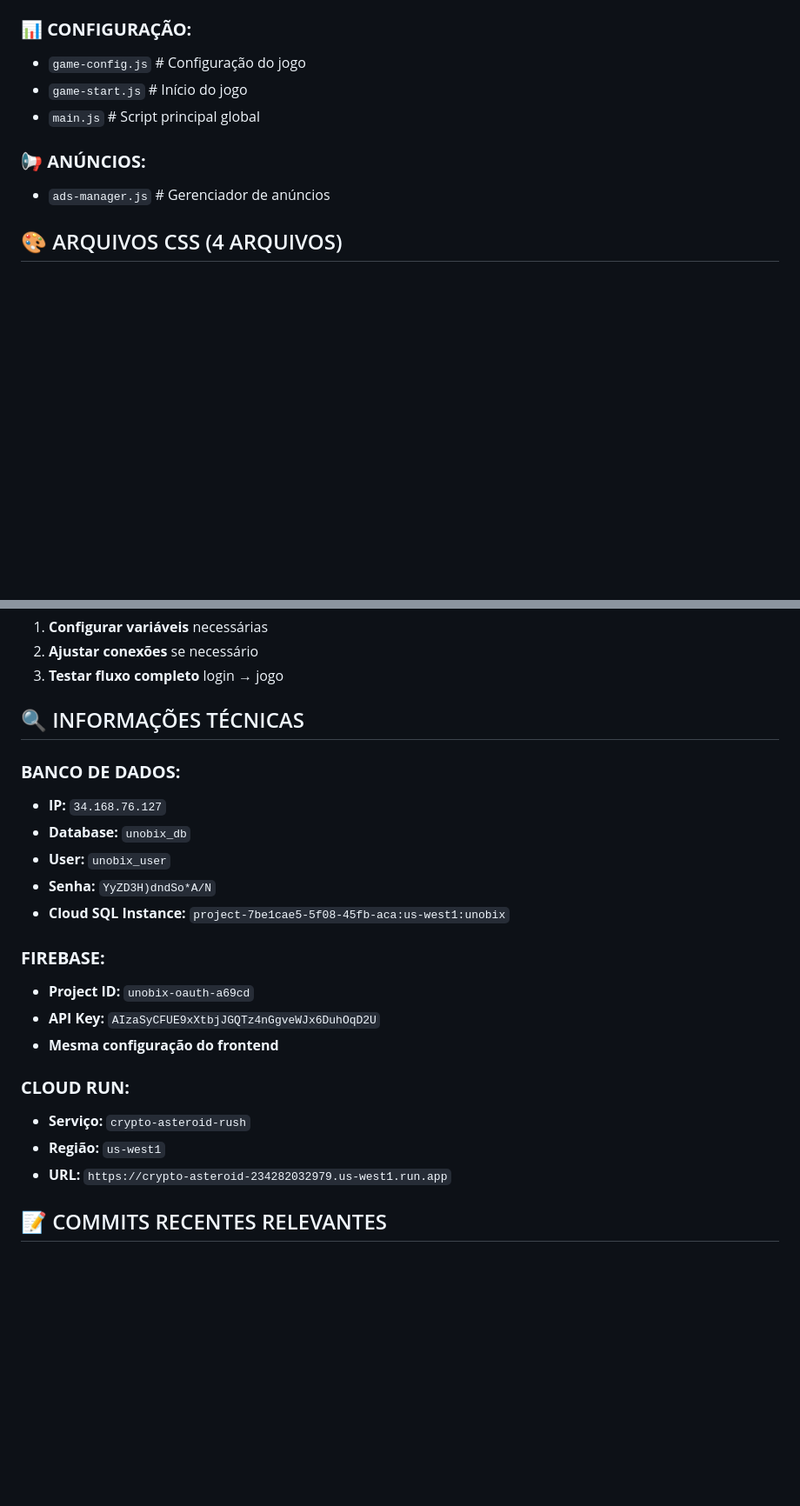
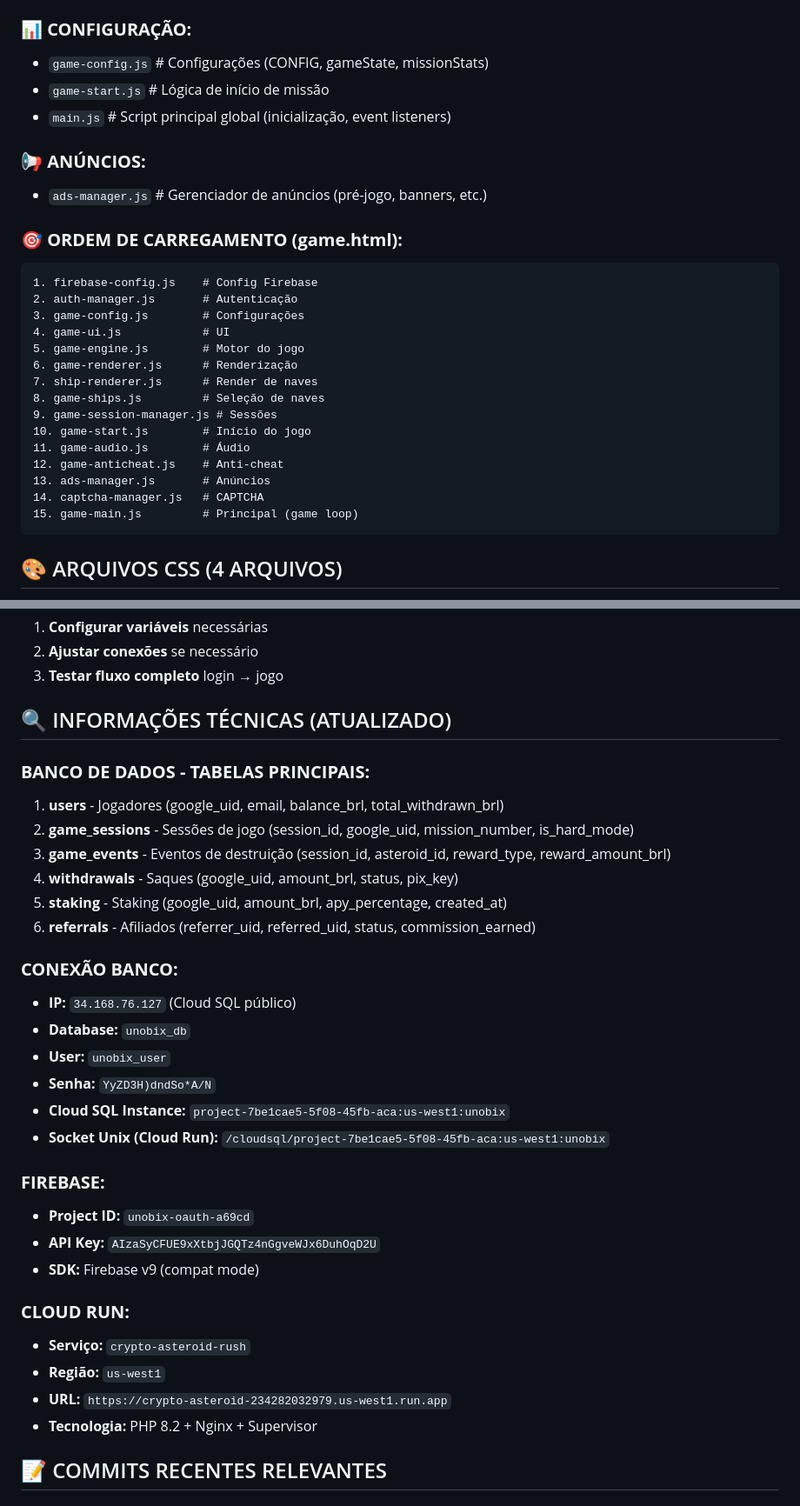
Before and after one commit to originslone-sys/crypto-asteroid-rush, a Markdown page: DOCUMENTACAO.md, 2 parts joined by grey strips. Shown at 87% size. Rendered like a GitHub page; blank space fills up the shorter version.

````diff
--- a/DOCUMENTACAO.md
+++ b/DOCUMENTACAO.md
@@ -114,12 +127,31 @@ crypto-asteroid-rush/
 - `captcha-manager.js`   # Gerenciador CAPTCHA
 
 ### **📊 CONFIGURAÇÃO:**
-- `game-config.js`       # Configuração do jogo
-- `game-start.js`        # Início do jogo
-- `main.js`              # Script principal global
+- `game-config.js`       # Configurações (CONFIG, gameState, missionStats)
+- `game-start.js`        # Lógica de início de missão
+- `main.js`              # Script principal global (inicialização, event listeners)
 
 ### **📢 ANÚNCIOS:**
-- `ads-manager.js`       # Gerenciador de anúncios
+- `ads-manager.js`       # Gerenciador de anúncios (pré-jogo, banners, etc.)
+
+### **🎯 ORDEM DE CARREGAMENTO (game.html):**
+```
+1. firebase-config.js    # Config Firebase
+2. auth-manager.js       # Autenticação
+3. game-config.js        # Configurações
+4. game-ui.js            # UI
+5. game-engine.js        # Motor do jogo
+6. game-renderer.js      # Renderização
+7. ship-renderer.js      # Render de naves
+8. game-ships.js         # Seleção de naves
+9. game-session-manager.js # Sessões
+10. game-start.js        # Início do jogo
+11. game-audio.js        # Áudio
+12. game-anticheat.js    # Anti-cheat
+13. ads-manager.js       # Anúncios
+14. captcha-manager.js   # CAPTCHA
+15. game-main.js         # Principal (game loop)
+```
 
 ## 🎨 ARQUIVOS CSS (4 ARQUIVOS)
 - `main.css`             # Estilos gerais
@@ -259,24 +323,34 @@ crypto-asteroid-rush/
 2. **Ajustar conexões** se necessário
 3. **Testar fluxo completo** login → jogo
 
-## 🔍 INFORMAÇÕES TÉCNICAS
+## 🔍 INFORMAÇÕES TÉCNICAS (ATUALIZADO)
 
-### **BANCO DE DADOS:**
-- **IP:** `34.168.76.127`
+### **BANCO DE DADOS - TABELAS PRINCIPAIS:**
+1. **users** - Jogadores (google_uid, email, balance_brl, total_withdrawn_brl)
+2. **game_sessions** - Sessões de jogo (session_id, google_uid, mission_number, is_hard_mode)
+3. **game_events** - Eventos de destruição (session_id, asteroid_id, reward_type, reward_amount_brl)
+4. **withdrawals** - Saques (google_uid, amount_brl, status, pix_key)
+5. **staking** - Staking (google_uid, amount_brl, apy_percentage, created_at)
+6. **referrals** - Afiliados (referrer_uid, referred_uid, status, commission_earned)
+
+### **CONEXÃO BANCO:**
+- **IP:** `34.168.76.127` (Cloud SQL público)
 - **Database:** `unobix_db`
 - **User:** `unobix_user`
 - **Senha:** `YyZD3H)dndSo*A/N`
 - **Cloud SQL Instance:** `project-7be1cae5-5f08-45fb-aca:us-west1:unobix`
+- **Socket Unix (Cloud Run):** `/cloudsql/project-7be1cae5-5f08-45fb-aca:us-west1:unobix`
 
 ### **FIREBASE:**
 - **Project ID:** `unobix-oauth-a69cd`
 - **API Key:** `AIzaSyCFUE9xXtbjJGQTz4nGgveWJx6DuhOqD2U`
-- **Mesma configuração do frontend**
+- **SDK:** Firebase v9 (compat mode)
 
 ### **CLOUD RUN:**
 - **Serviço:** `crypto-asteroid-rush`
 - **Região:** `us-west1`
 - **URL:** `https://crypto-asteroid-234282032979.us-west1.run.app`
+- **Tecnologia:** PHP 8.2 + Nginx + Supervisor
 
 ## 📝 COMMITS RECENTES RELEVANTES
 
````
Also changed, not shown: other parts of DOCUMENTACAO.md (+94 -19 lines).
